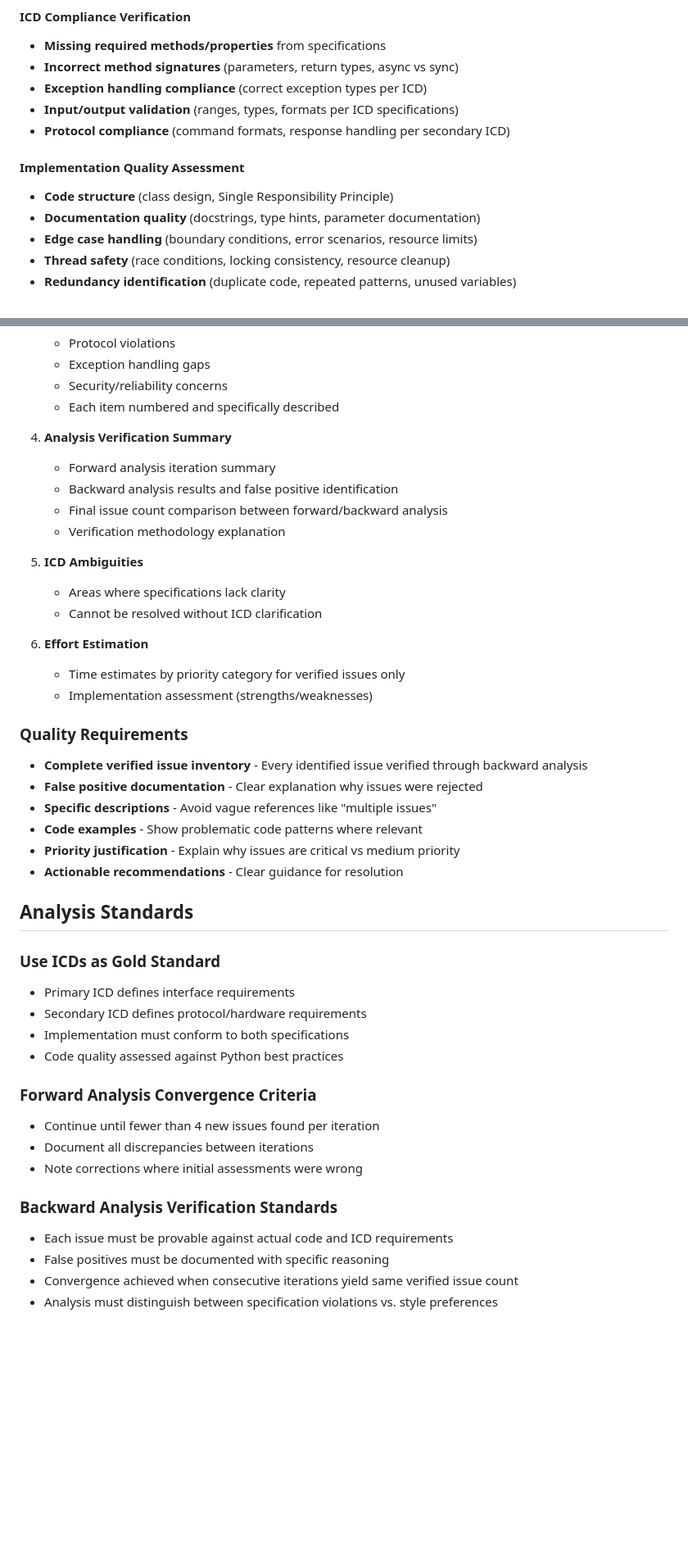
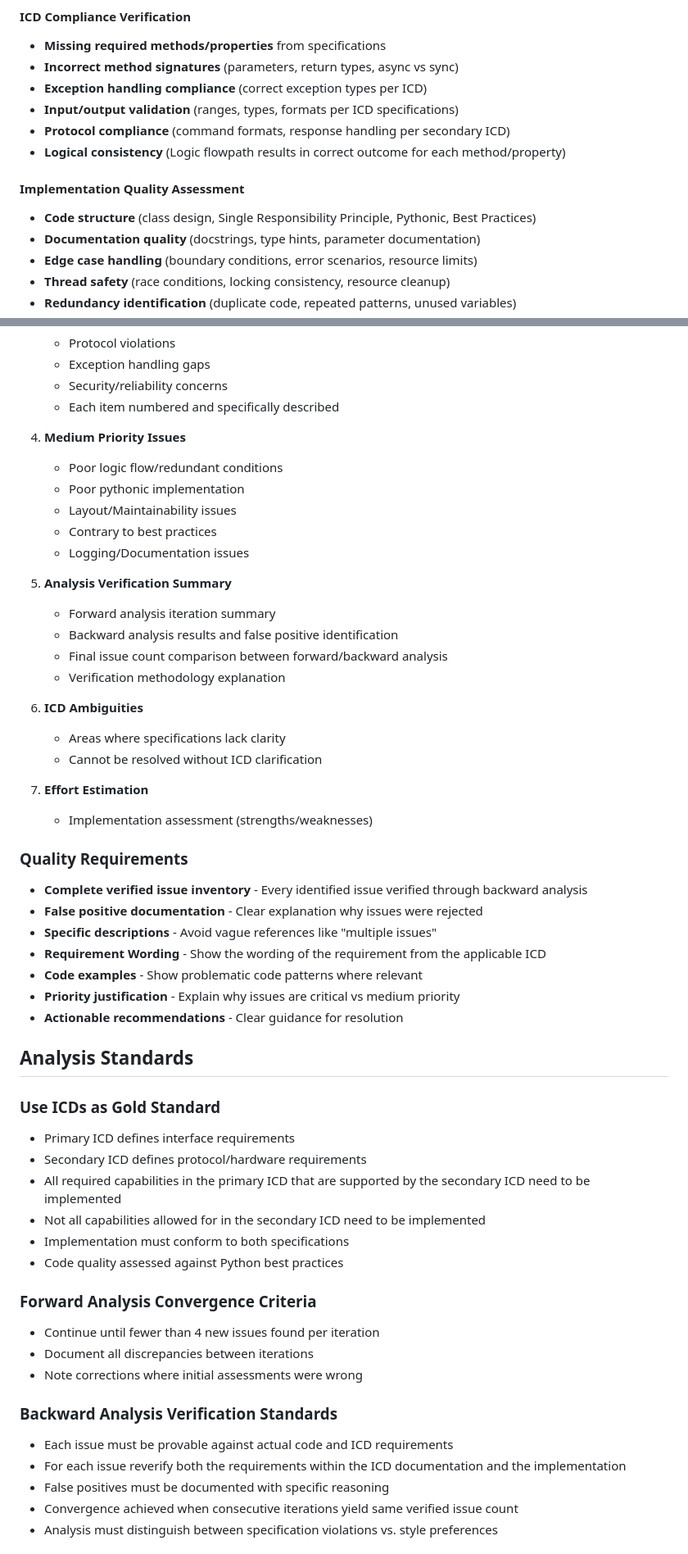
Before and after one commit to rwsmythe/TTS160-Alpyca, a Markdown page: ValidationPrompt.md, 2 parts joined by grey strips. Shown at 82% size. Rendered like a GitHub page; blank space fills up the shorter version.

```diff
--- a/ValidationPrompt.md
+++ b/ValidationPrompt.md
@@ -42,9 +42,10 @@ Perform comprehensive compliance analysis of a software implementation against p
 - **Exception handling compliance** (correct exception types per ICD)
 - **Input/output validation** (ranges, types, formats per ICD specifications)
 - **Protocol compliance** (command formats, response handling per secondary ICD)
+- **Logical consistency** (Logic flowpath results in correct outcome for each method/property)
 
 #### Implementation Quality Assessment
-- **Code structure** (class design, Single Responsibility Principle)
+- **Code structure** (class design, Single Responsibility Principle, Pythonic, Best Practices)
 - **Documentation quality** (docstrings, type hints, parameter documentation)
 - **Edge case handling** (boundary conditions, error scenarios, resource limits)
 - **Thread safety** (race conditions, locking consistency, resource cleanup)
@@ -78,24 +79,31 @@ Create comprehensive artifact with:
    - Security/reliability concerns
    - Each item numbered and specifically described
 
-4. **Analysis Verification Summary**
+5. **Medium Priority Issues**
+   - Poor logic flow/redundant conditions
+   - Poor pythonic implementation
+   - Layout/Maintainability issues
+   - Contrary to best practices
+   - Logging/Documentation issues
+
+5. **Analysis Verification Summary**
    - Forward analysis iteration summary
    - Backward analysis results and false positive identification
    - Final issue count comparison between forward/backward analysis
    - Verification methodology explanation
 
-5. **ICD Ambiguities**
+6. **ICD Ambiguities**
    - Areas where specifications lack clarity
    - Cannot be resolved without ICD clarification
 
-6. **Effort Estimation**
-   - Time estimates by priority category for verified issues only
+7. **Effort Estimation**
    - Implementation assessment (strengths/weaknesses)
 
 ### Quality Requirements
 - **Complete verified issue inventory** - Every identified issue verified through backward analysis
 - **False positive documentation** - Clear explanation why issues were rejected
 - **Specific descriptions** - Avoid vague references like "multiple issues"
+- **Requirement Wording** - Show the wording of the requirement from the applicable ICD
 - **Code examples** - Show problematic code patterns where relevant
 - **Priority justification** - Explain why issues are critical vs medium priority
 - **Actionable recommendations** - Clear guidance for resolution
@@ -105,6 +113,8 @@ Create comprehensive artifact with:
 ### Use ICDs as Gold Standard
 - Primary ICD defines interface requirements
 - Secondary ICD defines protocol/hardware requirements
+- All required capabilities in the primary ICD that are supported by the secondary ICD need to be implemented
+- Not all capabilities allowed for in the secondary ICD need to be implemented
 - Implementation must conform to both specifications
 - Code quality assessed against Python best practices
 
@@ -115,6 +125,7 @@ Create comprehensive artifact with:
 
 ### Backward Analysis Verification Standards
 - Each issue must be provable against actual code and ICD requirements
+- For each issue reverify both the requirements within the ICD documentation and the implementation
 - False positives must be documented with specific reasoning
 - Convergence achieved when consecutive iterations yield same verified issue count
 - Analysis must distinguish between specification violations vs. style preferences
```
